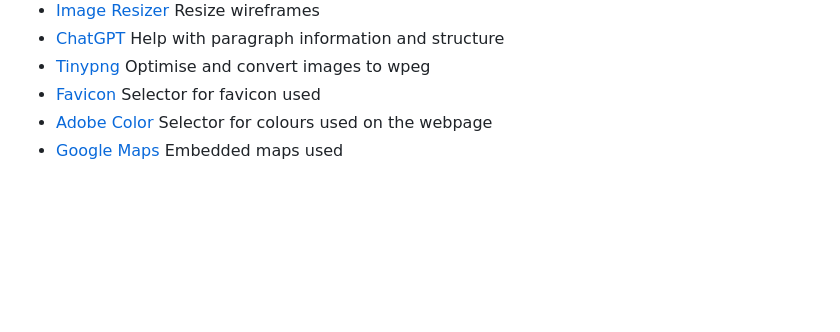
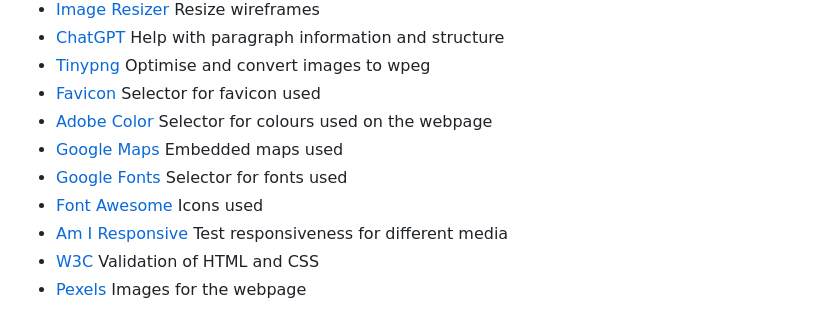
Before and after one commit to GrahamMaher/Trout-Fishing-Haven, a Markdown page: README.md, the part around the change. GitHub-like rendering; blank space fills up the shorter version.

Commit message:
add more technologies and tools used

```diff
--- a/README.md
+++ b/README.md
@@ -110,3 +110,8 @@ Trout Fishing Haven is a fictional website created for Project Portfolio 1.
  - [Favicon](https://favicon.io/) Selector for favicon used
  - [Adobe Color](https://color.adobe.com/create/color-wheel) Selector for colours used on the webpage
  - [Google Maps](https://www.google.com/maps/) Embedded maps used
+ - [Google Fonts](https://fonts.google.com) Selector for fonts used
+ - [Font Awesome](https://fontawesome.com/) Icons used
+ - [Am I Responsive](https://ui.dev/amiresponsive) Test responsiveness for different media
+ - [W3C](https://www.w3.org/) Validation of HTML and CSS
+ - [Pexels](https://www.pexels.com/) Images for the webpage
```
